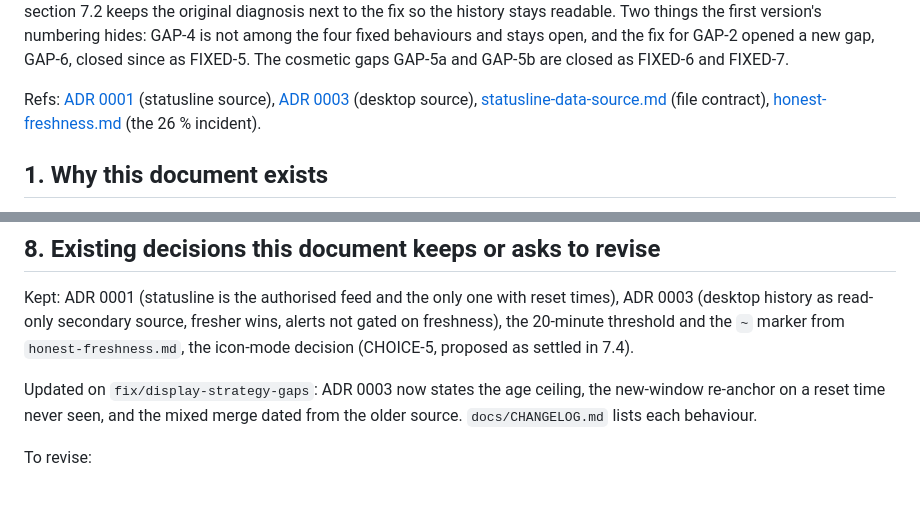
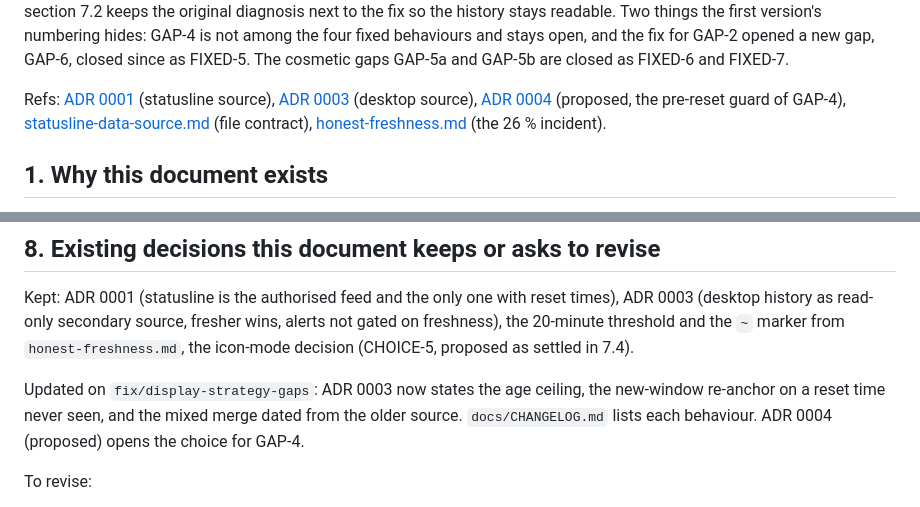
Before and after one commit to tpatrouillat/tokease, a Markdown page: docs/specs/display-strategy.md, 2 parts joined by grey strips. Drawn GitHub-style.

```diff
--- a/docs/specs/display-strategy.md
+++ b/docs/specs/display-strategy.md
@@ -16,8 +16,10 @@ GAP-5b are closed as FIXED-6 and FIXED-7.
 
 Refs: [ADR 0001](../adr/0001-pivot-source-statusline.md) (statusline source),
 [ADR 0003](../adr/0003-source-secondaire-plan-usage-desktop.md) (desktop
-source), [statusline-data-source.md](statusline-data-source.md) (file
-contract), [honest-freshness.md](honest-freshness.md) (the 26 % incident).
+source), [ADR 0004](../adr/0004-garde-pre-reset-capture-partielle.md)
+(proposed, the pre-reset guard of GAP-4),
+[statusline-data-source.md](statusline-data-source.md) (file contract),
+[honest-freshness.md](honest-freshness.md) (the 26 % incident).
 
 ## 1. Why this document exists
 
@@ -620,7 +622,8 @@ settled in 7.4).
 
 Updated on `fix/display-strategy-gaps`: ADR 0003 now states the age ceiling,
 the new-window re-anchor on a reset time never seen, and the mixed merge
-dated from the older source. `docs/CHANGELOG.md` lists each behaviour.
+dated from the older source. `docs/CHANGELOG.md` lists each behaviour. ADR
+0004 (proposed) opens the choice for GAP-4.
 
 To revise:
 
```
Also changed, not shown: other parts of docs/specs/display-strategy.md (+2 -2 lines), docs/adr/0004-garde-pre-reset-capture-partielle.md (added, +147 -0 lines).
